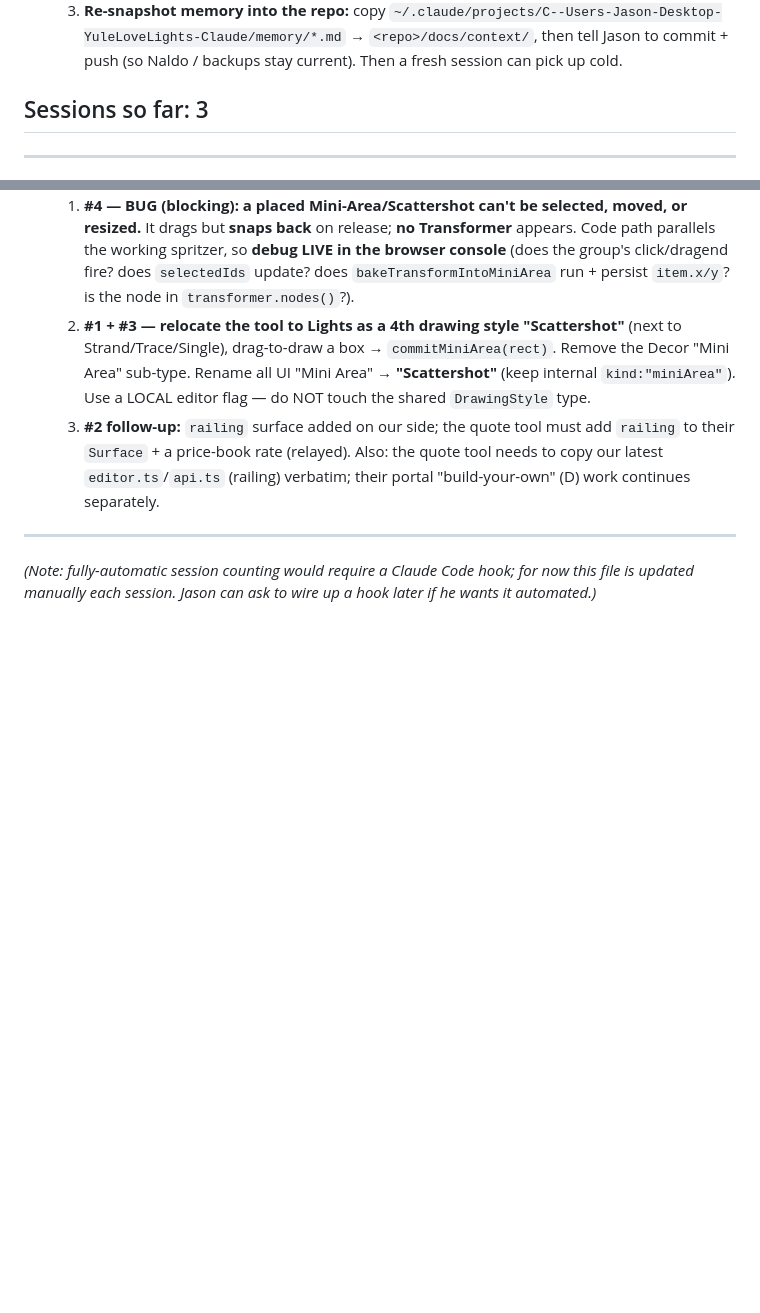
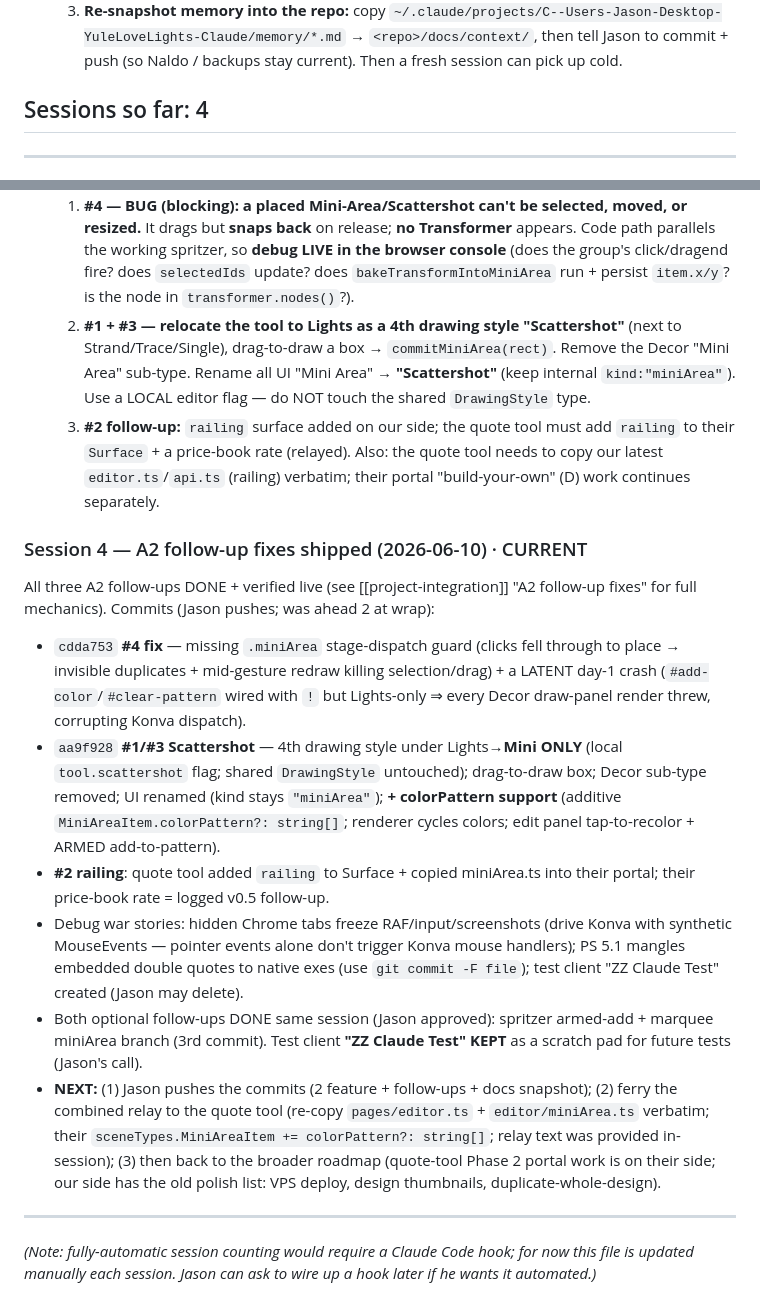
Before and after one commit to Yule-Love-Lights/design-tool, a Markdown page: docs/context/session_log.md, 2 parts joined by grey strips. Rendered like a GitHub page; blank space fills up the shorter version.

Commit message:
docs(context): Session 4 snapshot — A2 follow-ups done (selection fix, Scattershot+colors, panel/marquee polish)

```diff
--- a/docs/context/session_log.md
+++ b/docs/context/session_log.md
@@ -17,7 +17,7 @@ Running log of work sessions on the design tool ([[project-design-tool]]). The C
   3. **Re-snapshot memory into the repo:** copy `~/.claude/projects/C--Users-Jason-Desktop-YuleLoveLights-Claude/memory/*.md` → `<repo>/docs/context/`, then tell Jason to commit + push (so Naldo / backups stay current).
   Then a fresh session can pick up cold.
 
-## Sessions so far: 3
+## Sessions so far: 4
 
 ---
 
@@ -61,6 +61,15 @@ Huge session. Picked up post-Session-2 (design tool feature-complete on items).
   3. **#2 follow-up:** `railing` surface added on our side; the quote tool must add `railing` to their `Surface` + a price-book rate (relayed).
   Also: the quote tool needs to copy our latest `editor.ts`/`api.ts` (railing) verbatim; their portal "build-your-own" (D) work continues separately.
 
+### Session 4 — A2 follow-up fixes shipped (2026-06-10) · CURRENT
+All three A2 follow-ups DONE + verified live (see [[project-integration]] "A2 follow-up fixes" for full mechanics). Commits (Jason pushes; was ahead 2 at wrap):
+- `cdda753` **#4 fix** — missing `.miniArea` stage-dispatch guard (clicks fell through to place → invisible duplicates + mid-gesture redraw killing selection/drag) + a LATENT day-1 crash (`#add-color`/`#clear-pattern` wired with `!` but Lights-only ⇒ every Decor draw-panel render threw, corrupting Konva dispatch).
+- `aa9f928` **#1/#3 Scattershot** — 4th drawing style under Lights→**Mini ONLY** (local `tool.scattershot` flag; shared `DrawingStyle` untouched); drag-to-draw box; Decor sub-type removed; UI renamed (kind stays `"miniArea"`); **+ colorPattern support** (additive `MiniAreaItem.colorPattern?: string[]`; renderer cycles colors; edit panel tap-to-recolor + ARMED add-to-pattern).
+- **#2 railing**: quote tool added `railing` to Surface + copied miniArea.ts into their portal; their price-book rate = logged v0.5 follow-up.
+- Debug war stories: hidden Chrome tabs freeze RAF/input/screenshots (drive Konva with synthetic MouseEvents — pointer events alone don't trigger Konva mouse handlers); PS 5.1 mangles embedded double quotes to native exes (use `git commit -F file`); test client "ZZ Claude Test" created (Jason may delete).
+- Both optional follow-ups DONE same session (Jason approved): spritzer armed-add + marquee miniArea branch (3rd commit). Test client **"ZZ Claude Test" KEPT** as a scratch pad for future tests (Jason's call).
+- **NEXT:** (1) Jason pushes the commits (2 feature + follow-ups + docs snapshot); (2) ferry the combined relay to the quote tool (re-copy `pages/editor.ts` + `editor/miniArea.ts` verbatim; their `sceneTypes.MiniAreaItem += colorPattern?: string[]`; relay text was provided in-session); (3) then back to the broader roadmap (quote-tool Phase 2 portal work is on their side; our side has the old polish list: VPS deploy, design thumbnails, duplicate-whole-design).
+
 ---
 
 *(Note: fully-automatic session counting would require a Claude Code hook; for now this file is updated manually each session. Jason can ask to wire up a hook later if he wants it automated.)*
```
Also changed, not shown: docs/context/project_integration.md (+6 -5 lines).
